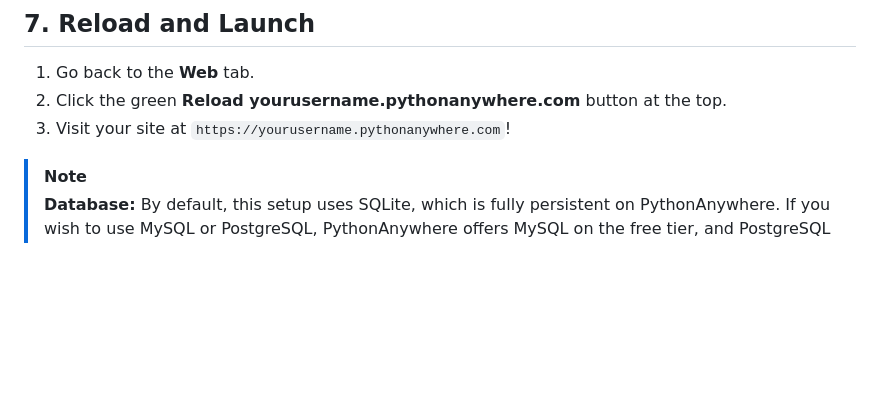
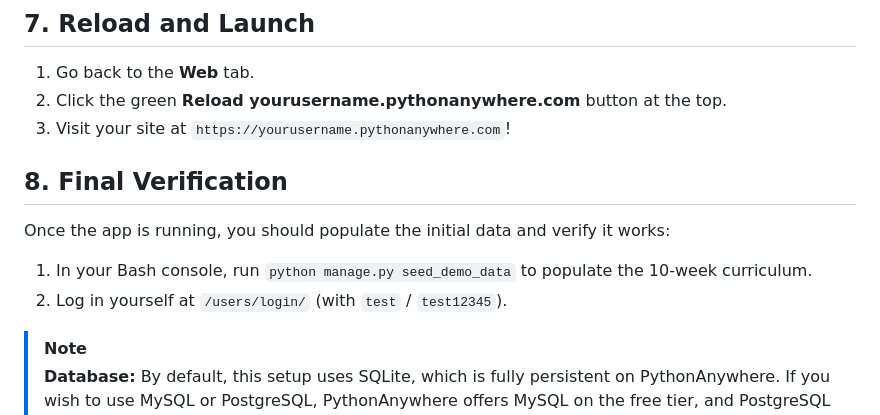
Before and after one commit to jpechetty-debug/AIbasics, a Markdown page: docs/deploy_pythonanywhere.md, the part around the change. GitHub-like rendering; blank space fills up the shorter version.

Commit message:
docs: add verification step to pythonanywhere guide

```diff
--- a/docs/deploy_pythonanywhere.md
+++ b/docs/deploy_pythonanywhere.md
@@ -94,5 +94,10 @@ application = get_wsgi_application()
 2. Click the green **Reload yourusername.pythonanywhere.com** button at the top.
 3. Visit your site at `https://yourusername.pythonanywhere.com`!
 
+## 8. Final Verification
+Once the app is running, you should populate the initial data and verify it works:
+1. In your Bash console, run `python manage.py seed_demo_data` to populate the 10-week curriculum.
+2. Log in yourself at `/users/login/` (with `test` / `test12345`).
+
 > [!NOTE]
 > **Database:** By default, this setup uses SQLite, which is fully persistent on PythonAnywhere. If you wish to use MySQL or PostgreSQL, PythonAnywhere offers MySQL on the free tier, and PostgreSQL on paid tiers. Update the `DATABASE_URL` in your `.env` to connect to it.
```
